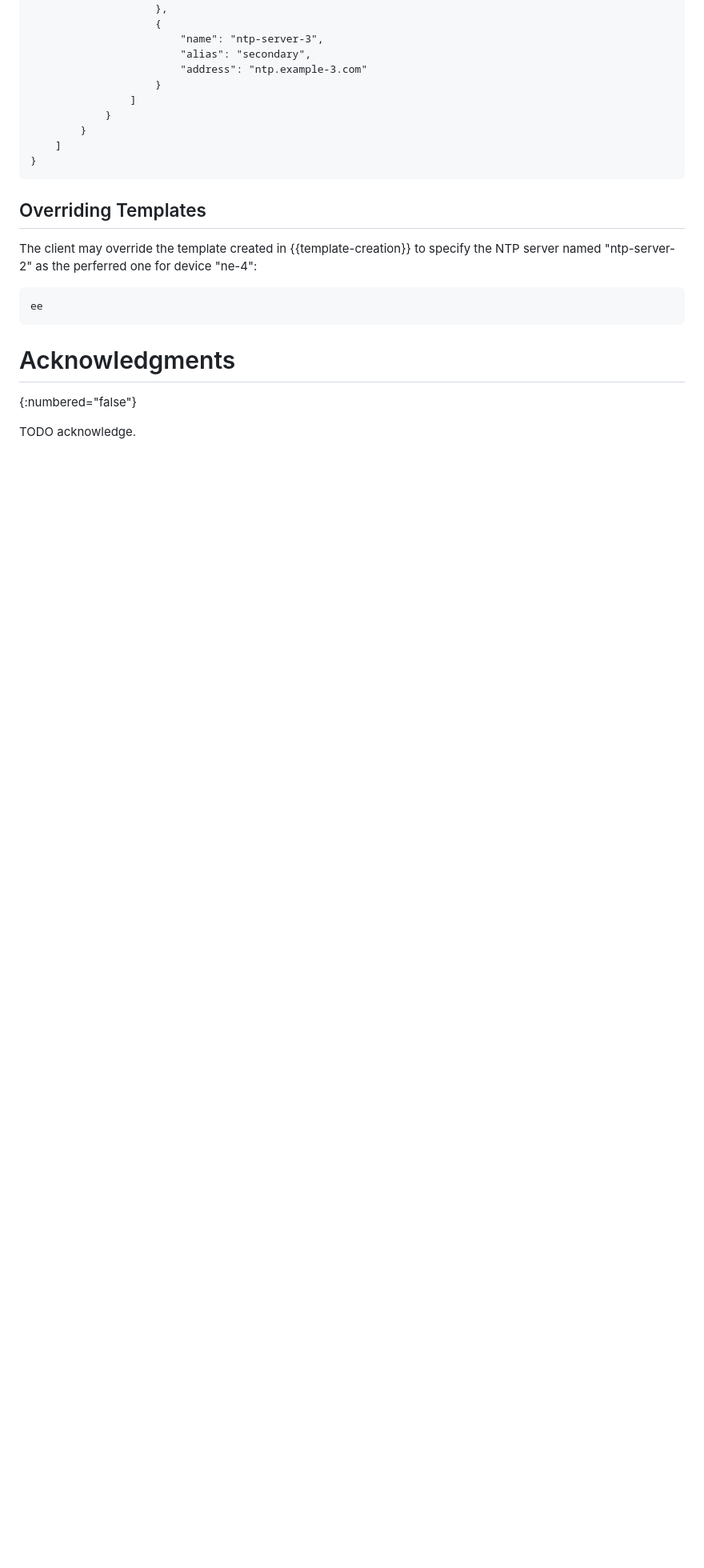
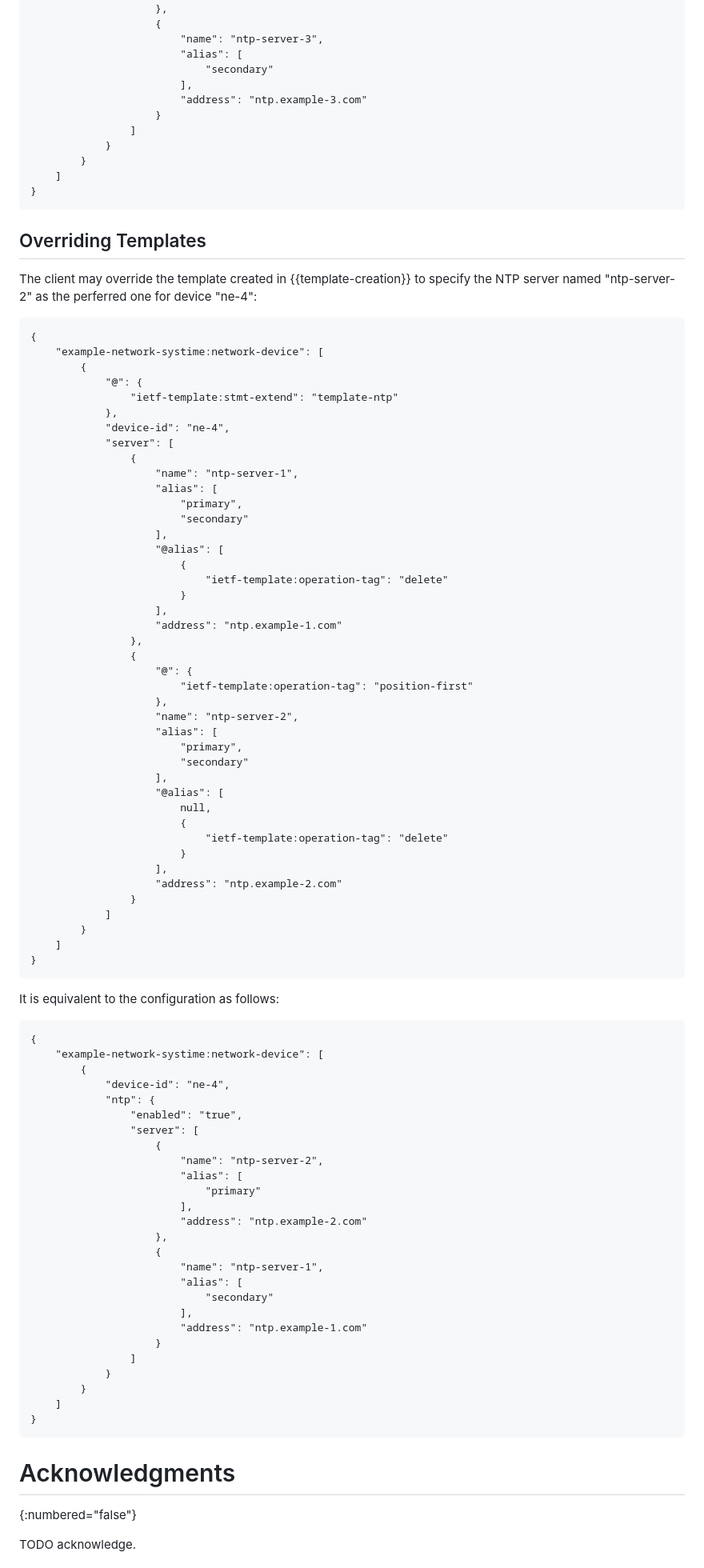
Before and after one commit to QiufangMa/template-mechanism, a Markdown page: draft-ma-netmod-YANG-template.md, the part around the change printed below. Shown: that part at 80% size. Drawn GitHub-style; blank space fills up the shorter version.

```diff
--- a/draft-ma-netmod-YANG-template.md
+++ b/draft-ma-netmod-YANG-template.md
@@ -782,7 +812,9 @@ Which is equivalent to the following configuration:
                     },
                     {
                         "name": "ntp-server-3",
-                        "alias": "secondary",
+                        "alias": [
+                            "secondary"
+                        ],
                         "address": "ntp.example-3.com"
                     }
                 ]
@@ -798,7 +830,79 @@ The client may override the template created in {{template-creation}} to specify
 the NTP server named "ntp-server-2" as the perferred one for device "ne-4":
 
 ~~~~
-ee
+{
+    "example-network-systime:network-device": [
+        {
+            "@": {
+                "ietf-template:stmt-extend": "template-ntp"
+            },
+            "device-id": "ne-4",
+            "server": [
+                {
+                    "name": "ntp-server-1",
+                    "alias": [
+                        "primary",
+                        "secondary"
+                    ],
+                    "@alias": [
+                        {
+                            "ietf-template:operation-tag": "delete"
+                        }
+                    ],
+                    "address": "ntp.example-1.com"
+                },
+                {
+                    "@": {
+                        "ietf-template:operation-tag": "position-first"
+                    },
+                    "name": "ntp-server-2",
+                    "alias": [
+                        "primary",
+                        "secondary"
+                    ],
+                    "@alias": [
+                        null,
+                        {
+                            "ietf-template:operation-tag": "delete"
+                        }
+                    ],
+                    "address": "ntp.example-2.com"
+                }
+            ]
+        }
+    ]
+}
+~~~~
+
+It is equivalent to the configuration as follows:
+
+~~~~
+{
+    "example-network-systime:network-device": [
+        {
+            "device-id": "ne-4",
+            "ntp": {
+                "enabled": "true",
+                "server": [
+                    {
+                        "name": "ntp-server-2",
+                        "alias": [
+                            "primary"
+                        ],
+                        "address": "ntp.example-2.com"
+                    },
+                    {
+                        "name": "ntp-server-1",
+                        "alias": [
+                            "secondary"
+                        ],
+                        "address": "ntp.example-1.com"
+                    }
+                ]
+            }
+        }
+    ]
+}
 ~~~~
 
 # Acknowledgments
```
Also changed, not shown: other parts of draft-ma-netmod-YANG-template.md (+46 -16 lines).
